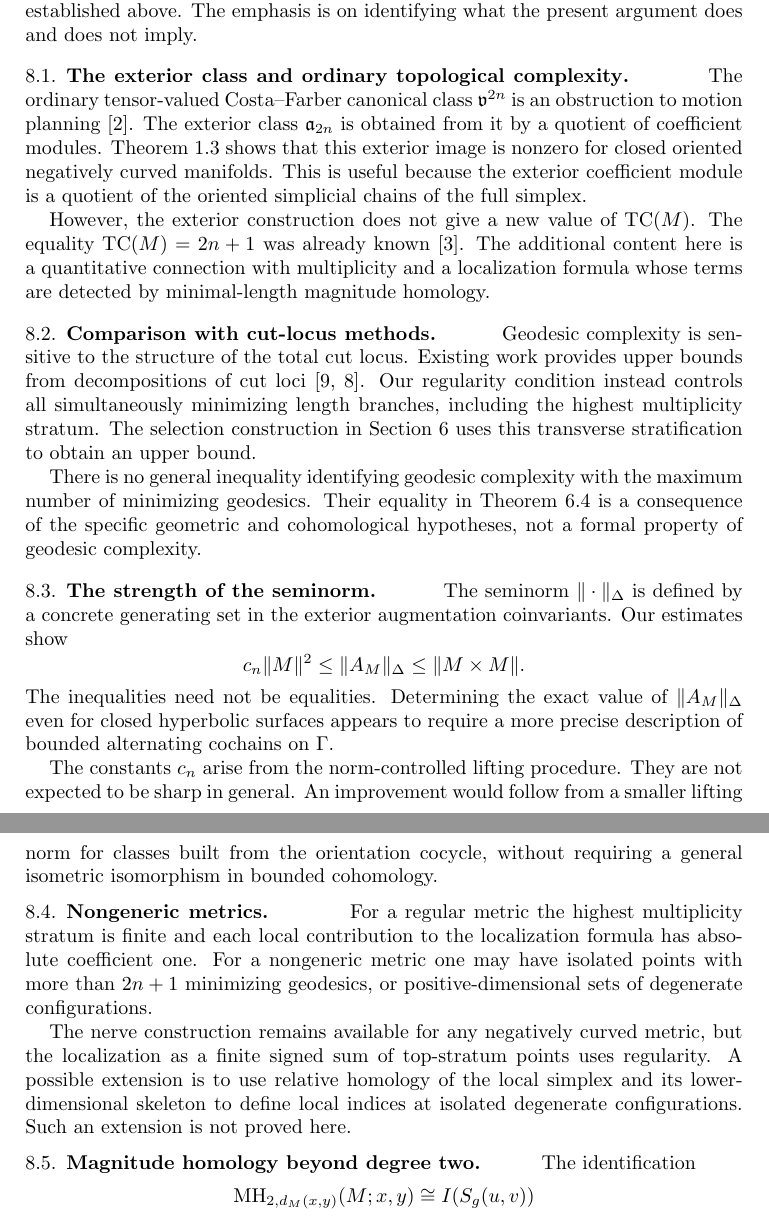
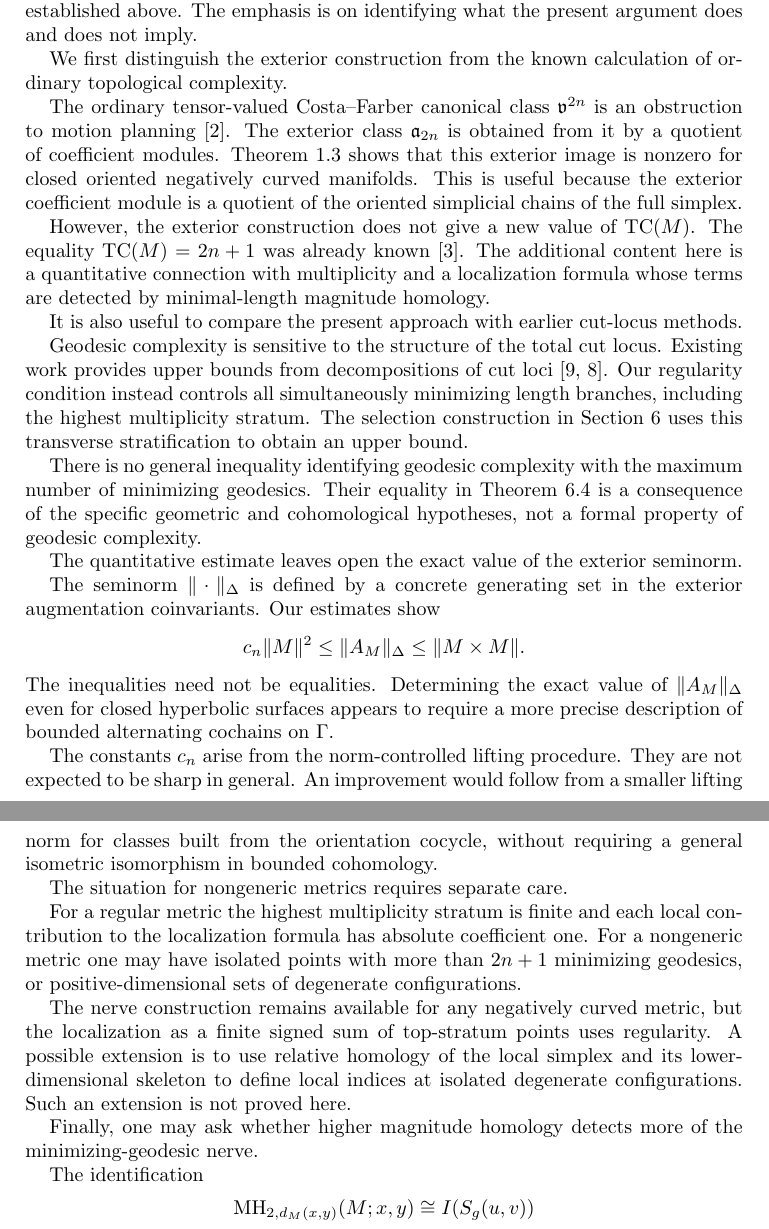
Before and after one commit to FukushiKen2/tcmagnitude, a LaTeX paper (main.tex, which reads 8_further_remarks.tex): two parts of pages 18 and 19 of 19, joined at a grey line, cut so that both start at the same text. Compiled offline with pdfLaTeX.

Commit message:
Replace run-in subsection headings with natural prose transitions

```diff
--- a/8_further_remarks.tex
+++ b/8_further_remarks.tex
@@ -6,7 +6,7 @@ arising from the results established above. The emphasis
 is on identifying what the present argument does and does
 not imply.
 
-\subsection{The exterior class and ordinary topological complexity}
+We first distinguish the exterior construction from the known calculation of ordinary topological complexity.
 
 The ordinary tensor-valued Costa--Farber canonical class
 $\mathfrak v^{2n}$ is an obstruction to motion planning
@@ -26,7 +26,7 @@ connection with multiplicity and a localization
 formula whose terms are detected by
 minimal-length magnitude homology.
 
-\subsection{Comparison with cut-locus methods}
+It is also useful to compare the present approach with earlier cut-locus methods.
 
 Geodesic complexity is sensitive to the structure
 of the total cut locus. Existing work provides
@@ -47,7 +47,7 @@ of the specific geometric and cohomological
 hypotheses, not a formal property of
 geodesic complexity.
 
-\subsection{The strength of the seminorm}
+The quantitative estimate leaves open the exact value of the exterior seminorm.
 
 The seminorm $\|\cdot\|_\Delta$ is defined
 by a concrete generating set in the
@@ -74,7 +74,7 @@ built from the orientation cocycle,
 without requiring a general isometric
 isomorphism in bounded cohomology.
 
-\subsection{Nongeneric metrics}
+The situation for nongeneric metrics requires separate care.
 
 For a regular metric the highest
 multiplicity stratum is finite and each
@@ -96,7 +96,7 @@ local indices at isolated degenerate
 configurations. Such an extension is
 not proved here.
 
-\subsection{Magnitude homology beyond degree two}
+Finally, one may ask whether higher magnitude homology detects more of the minimizing-geodesic nerve.
 
 The identification
 \[
```
